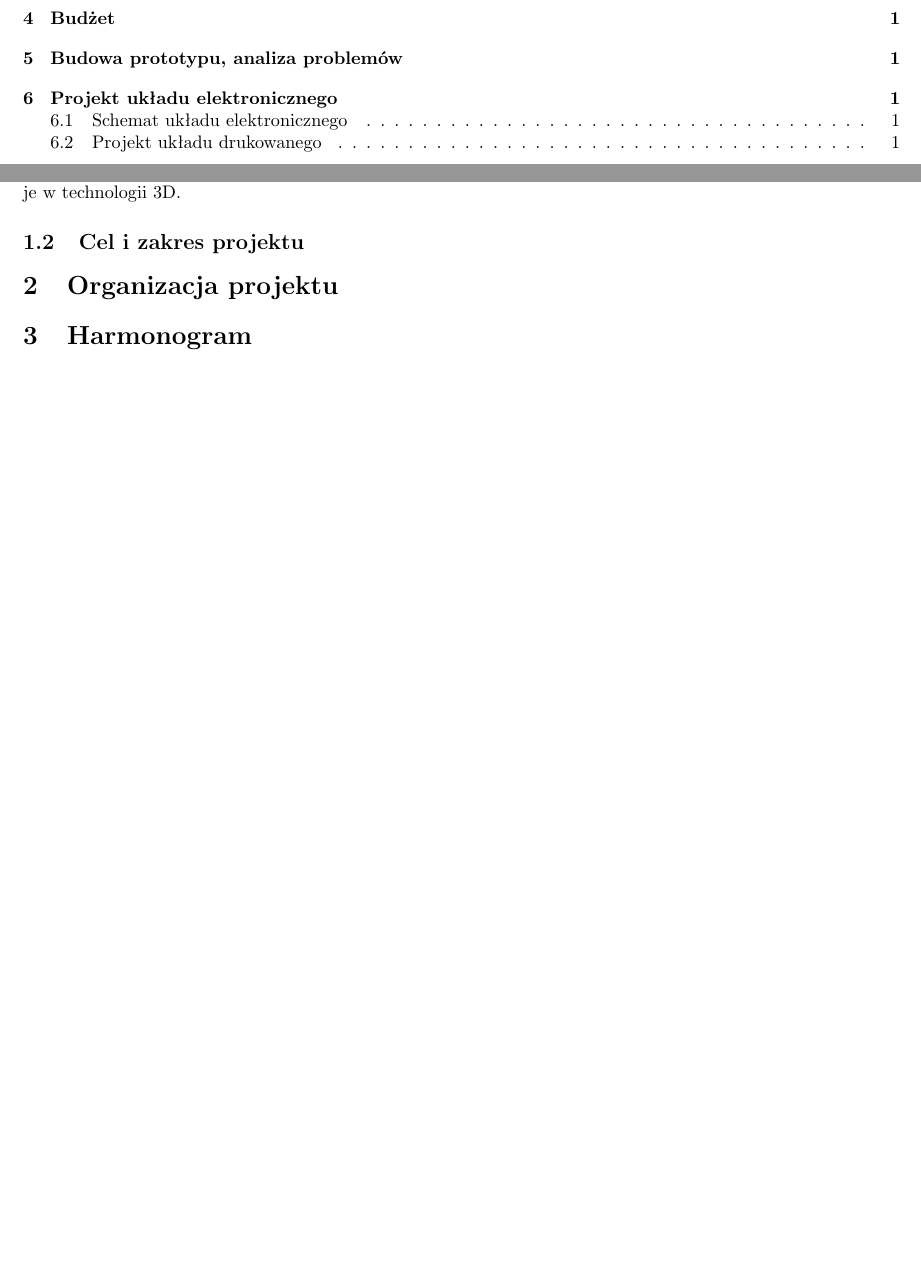
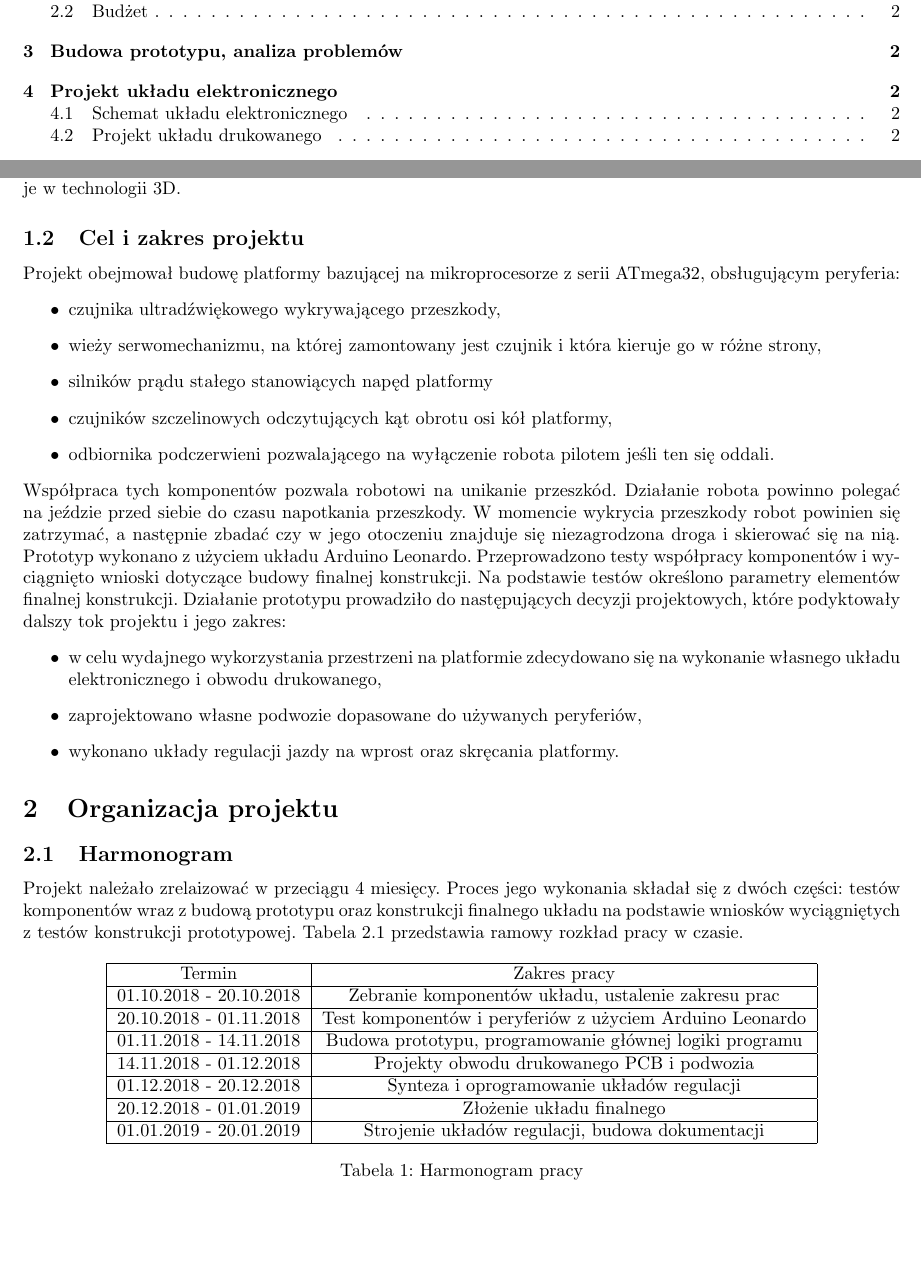
Before and after one commit to maciejzj/maze-bot, a LaTeX document (POLSL - Project report [PL].tex): two parts of pages 1 and 2 of 2 before the commit and two parts of pages 1 and 2 of 3 after it, joined at a grey line, cut so that both start at the same text, the shorter picture padded with empty space. Compiled offline with pdfLaTeX.

Commit message:
Add introduction and schedule

```diff
--- a/POLSL - Project report [PL].tex
+++ b/POLSL - Project report [PL].tex
@@ -32,9 +31,51 @@ Na potrzeby projektu wykonano także schemat układu elektronicznego i~zrealizow
 Zaprojektowano także podwozie robota i~wydrukowano je w~technologii~3D.
 
 \subsection{Cel i zakres projektu}
+Projekt obejmował budowę platformy bazującej na mikroprocesorze z~serii ATmega32, obsługującym peryferia:
+\begin{itemize}
+	\item czujnika ultradźwiękowego wykrywającego przeszkody,
+	\item wieży serwomechanizmu, na której zamontowany jest czujnik i która kieruje go w różne strony,
+	\item silników prądu stałego stanowiących napęd platformy
+	\item czujników szczelinowych odczytujących kąt obrotu osi kół platformy,
+	\item odbiornika podczerwieni pozwalającego na wyłączenie robota pilotem jeśli ten się oddali.
+\end{itemize}
+Współpraca tych komponentów pozwala robotowi na unikanie przeszkód.
+Działanie robota powinno polegać na~jeździe przed siebie do~czasu napotkania przeszkody.
+W momencie wykrycia przeszkody robot powinien się zatrzymać, a~następnie zbadać czy w~jego otoczeniu znajduje się niezagrodzona droga i~skierować się na~nią.
+Prototyp wykonano z~użyciem układu Arduino Leonardo.
+Przeprowadzono testy współpracy komponentów i~wyciągnięto wnioski dotyczące budowy finalnej konstrukcji.
+Na podstawie testów określono parametry elementów finalnej konstrukcji.
+Działanie prototypu prowadziło do następujących decyzji projektowych, które podyktowały dalszy tok projektu i~jego zakres:
+\begin{itemize}
+	\item w celu wydajnego wykorzystania przestrzeni na platformie zdecydowano się na wykonanie własnego układu elektronicznego i obwodu drukowanego,
+	\item zaprojektowano własne podwozie dopasowane do używanych peryferiów,
+	\item wykonano układy regulacji jazdy na wprost oraz skręcania platformy.
+\end{itemize}
+
 \section{Organizacja projektu}
-\section{Harmonogram}
-\section{Budżet}
+\subsection{Harmonogram}
+Projekt należało zrelaizować w przeciągu 4 miesięcy.
+Proces jego wykonania składał się z dwóch części: testów komponentów wraz z budową prototypu oraz konstrukcji finalnego układu na podstawie wniosków wyciągniętych z testów konstrukcji prototypowej.
+	Tabela \ref{tab:schedule} przedstawia ramowy rozkład pracy w czasie.
+
+\begin{table}[hbt]
+	\centering
+	\label{tab:schedule}
+		\begin{tabular}{|c|c|}
+	\hline
+Termin                  & Zakres pracy                                                                         \\ \hline
+01.10.2018 - 20.10.2018 & Zebranie komponentów układu, ustalenie zakresu prac                                  \\ \hline
+20.10.2018 - 01.11.2018 & Test komponentów i~peryferiów z użyciem Arduino Leonardo                             \\ \hline
+01.11.2018 - 14.11.2018 & Budowa prototypu, programowanie głównej logiki programu \\ \hline
+14.11.2018 - 01.12.2018 & Projekty obwodu drukowanego PCB i~podwozia                                           \\ \hline
+01.12.2018 - 20.12.2018 & Synteza i~oprogramowanie układów regulacji                                           \\ \hline
+20.12.2018 - 01.01.2019 & Złożenie układu finalnego                                                            \\ \hline
+01.01.2019 - 20.01.2019 & Strojenie układów regulacji, budowa dokumentacji                                      \\ \hline
+\end{tabular}
+	\caption{Harmonogram pracy}
+\end{table}
+
+\subsection{Budżet}
 
 \section{Budowa prototypu, analiza problemów}
 
```
Also changed, not shown: POLSL - Project report [PL].tex (3 more changed lines).
